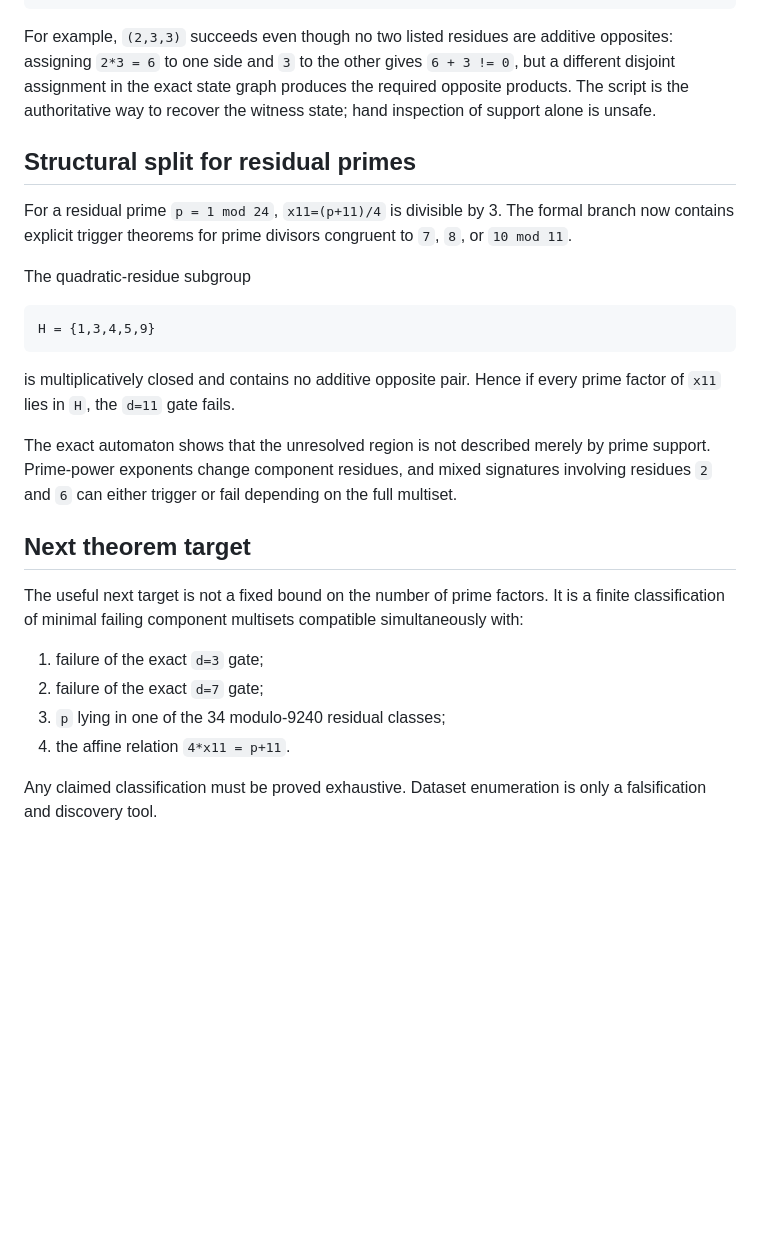
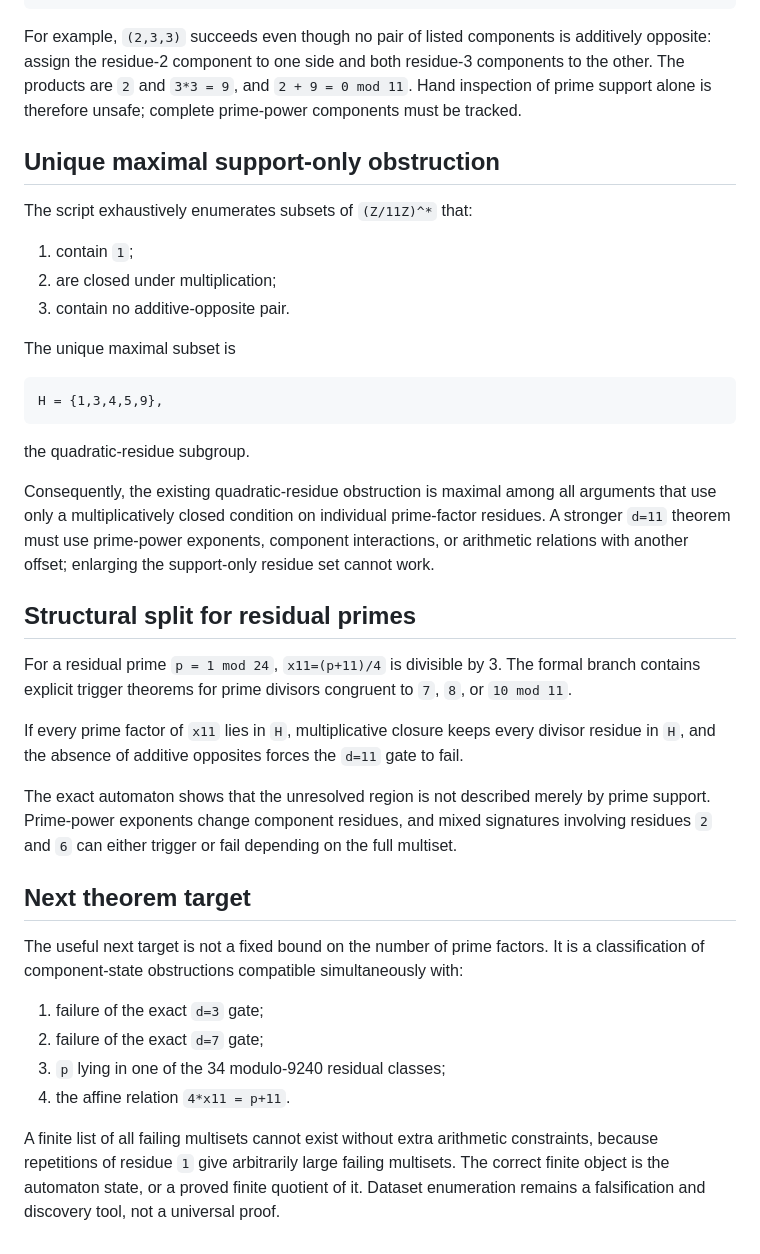
Before and after one commit to akakabrian/ErdosStraus, a Markdown page: docs/D11_COMPONENT_AUTOMATON.md, the part around the change. Drawn GitHub-style; blank space fills up the shorter version.

Commit message:
Record maximality of the quadratic-residue obstruction

````diff
--- a/docs/D11_COMPONENT_AUTOMATON.md
+++ b/docs/D11_COMPONENT_AUTOMATON.md
@@ -73,26 +73,43 @@ the simplest are:
 (5,5,8)
 ```
 
-For example, `(2,3,3)` succeeds even though no two listed residues are additive
-opposites: assigning `2*3 = 6` to one side and `3` to the other gives
-`6 + 3 != 0`, but a different disjoint assignment in the exact state graph
-produces the required opposite products. The script is the authoritative way
-to recover the witness state; hand inspection of support alone is unsafe.
+For example, `(2,3,3)` succeeds even though no pair of listed components is
+additively opposite: assign the residue-2 component to one side and both
+residue-3 components to the other. The products are `2` and `3*3 = 9`, and
+`2 + 9 = 0 mod 11`. Hand inspection of prime support alone is therefore
+unsafe; complete prime-power components must be tracked.
+
+## Unique maximal support-only obstruction
+
+The script exhaustively enumerates subsets of `(Z/11Z)^*` that:
+
+1. contain `1`;
+2. are closed under multiplication;
+3. contain no additive-opposite pair.
+
+The unique maximal subset is
+
+```text
+H = {1,3,4,5,9},
+```
+
+the quadratic-residue subgroup.
+
+Consequently, the existing quadratic-residue obstruction is maximal among all
+arguments that use only a multiplicatively closed condition on individual
+prime-factor residues. A stronger `d=11` theorem must use prime-power
+exponents, component interactions, or arithmetic relations with another
+offset; enlarging the support-only residue set cannot work.
 
 ## Structural split for residual primes
 
 For a residual prime `p = 1 mod 24`, `x11=(p+11)/4` is divisible by 3.
-The formal branch now contains explicit trigger theorems for prime divisors
+The formal branch contains explicit trigger theorems for prime divisors
 congruent to `7`, `8`, or `10 mod 11`.
 
-The quadratic-residue subgroup
-
-```text
-H = {1,3,4,5,9}
-```
-
-is multiplicatively closed and contains no additive opposite pair. Hence if
-every prime factor of `x11` lies in `H`, the `d=11` gate fails.
+If every prime factor of `x11` lies in `H`, multiplicative closure keeps every
+divisor residue in `H`, and the absence of additive opposites forces the
+`d=11` gate to fail.
 
 The exact automaton shows that the unresolved region is not described merely by
 prime support. Prime-power exponents change component residues, and mixed
@@ -102,13 +119,16 @@ on the full multiset.
 ## Next theorem target
 
 The useful next target is not a fixed bound on the number of prime factors. It
-is a finite classification of minimal failing component multisets compatible
-simultaneously with:
+is a classification of component-state obstructions compatible simultaneously
+with:
 
 1. failure of the exact `d=3` gate;
 2. failure of the exact `d=7` gate;
 3. `p` lying in one of the 34 modulo-9240 residual classes;
 4. the affine relation `4*x11 = p+11`.
 
-Any claimed classification must be proved exhaustive. Dataset enumeration is
-only a falsification and discovery tool.
+A finite list of all failing multisets cannot exist without extra arithmetic
+constraints, because repetitions of residue `1` give arbitrarily large failing
+multisets. The correct finite object is the automaton state, or a proved finite
+quotient of it. Dataset enumeration remains a falsification and discovery tool,
+not a universal proof.
````
